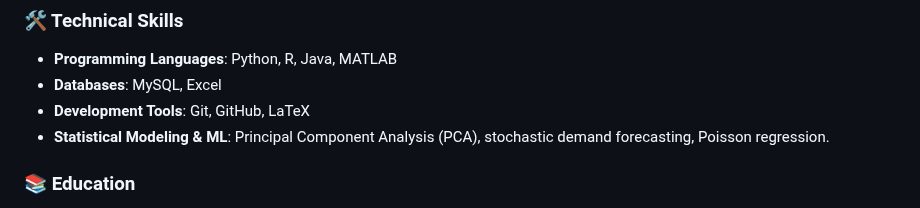
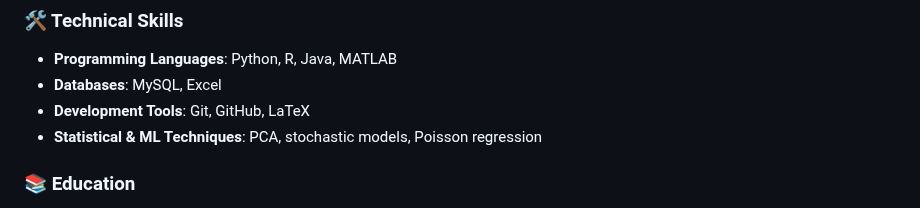
Before and after one commit to franksalomon/franksalomon, a Markdown page: README.md, the part around the change. GitHub-like rendering.

```diff
--- a/README.md
+++ b/README.md
@@ -47,7 +47,7 @@ Frank Salomón Sulca Palomino</a></h1>
 - **Programming Languages**: Python, R, Java, MATLAB
 - **Databases**: MySQL, Excel
 - **Development Tools**: Git, GitHub, LaTeX
-- **Statistical Modeling & ML**: Principal Component Analysis (PCA), stochastic demand forecasting, Poisson regression.
+- **Statistical & ML Techniques**: PCA, stochastic models, Poisson regression
 
 
 
```
